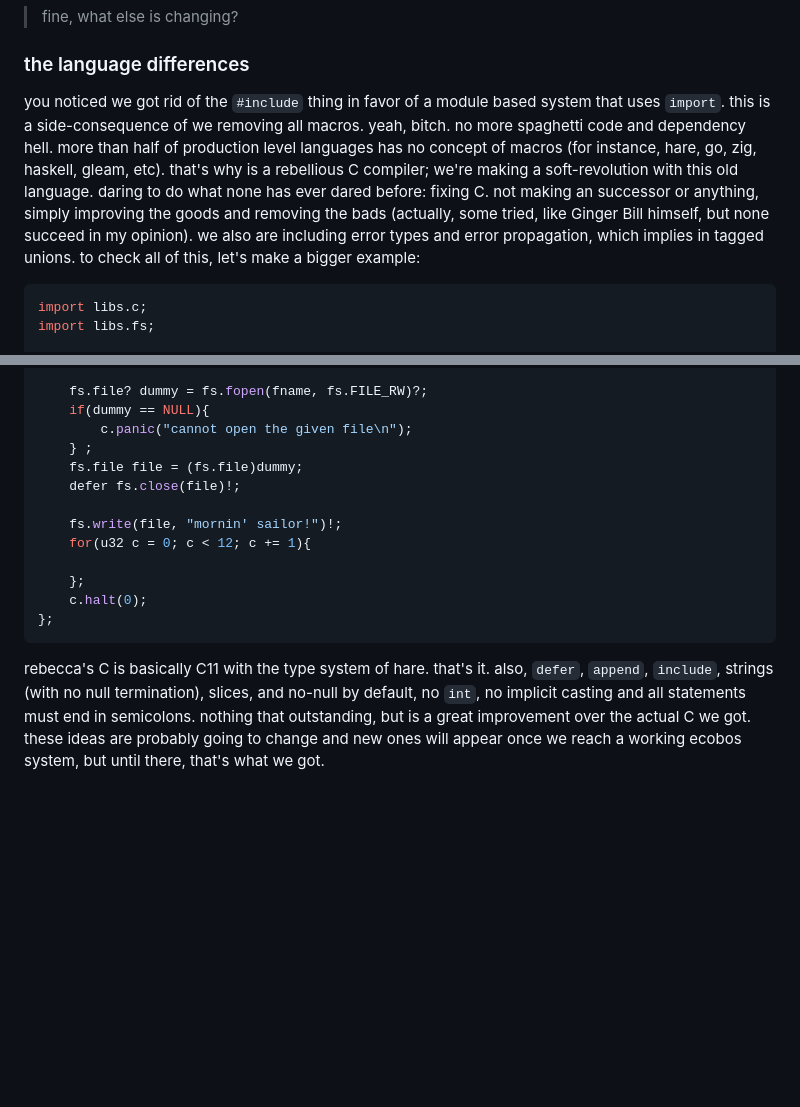
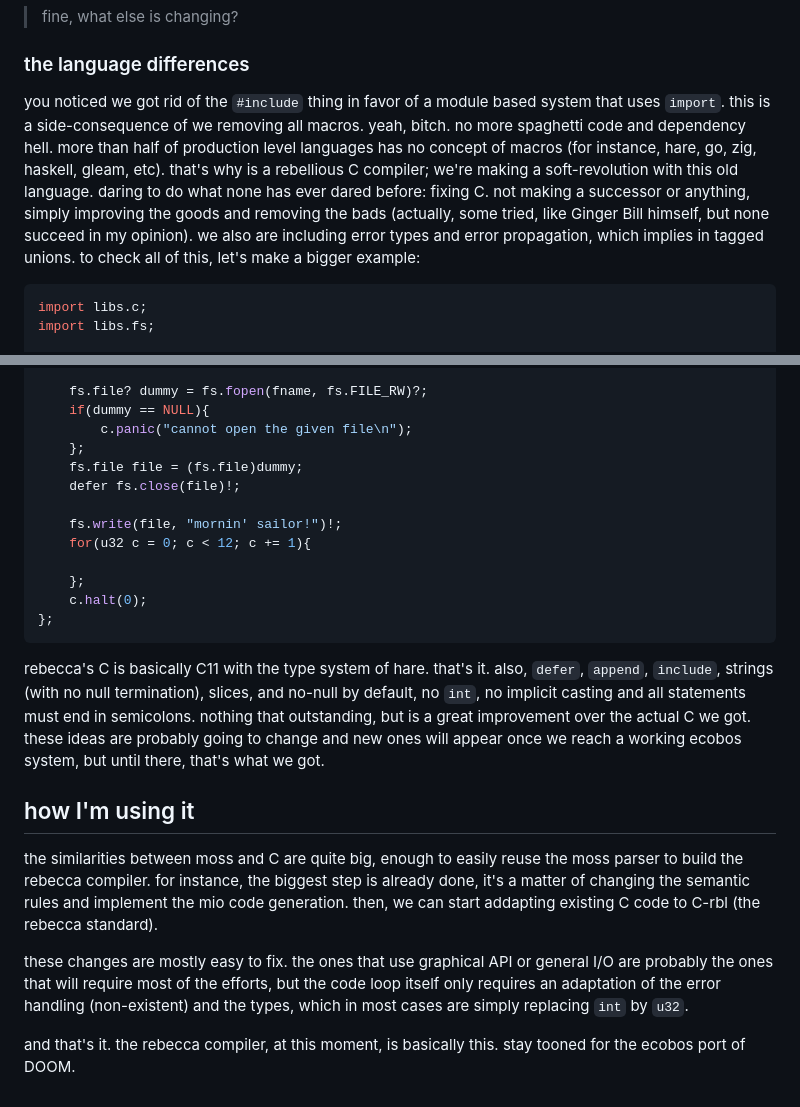
Before and after one commit to mikumikudice/mikumikudice.github.io, a Markdown page: pages/essays/rebecca.md, 2 parts joined by grey strips. Drawn GitHub-style; blank space fills up the shorter version.

Commit message:
finish last essay and fix typos

````diff
--- a/pages/essays/rebecca.md
+++ b/pages/essays/rebecca.md
@@ -62,7 +62,7 @@ void kill() c.halt(1);
 > fine, what else is changing?
 
 ### the language differences
-you noticed we got rid of the `#include` thing in favor of a module based system that uses `import`. this is a side-consequence of we removing all macros. yeah, bitch. no more spaghetti code and dependency hell. more than half of production level languages has no concept of macros (for instance, hare, go, zig, haskell, gleam, etc). that's why is a rebellious C compiler; we're making a soft-revolution with this old language. daring to do what none has ever dared before: fixing C. not making an successor or anything, simply improving the goods and removing the bads (actually, some tried, like Ginger Bill himself, but none succeed in my opinion). we also are including error types and error propagation, which implies in tagged unions. to check all of this, let's make a bigger example:
+you noticed we got rid of the `#include` thing in favor of a module based system that uses `import`. this is a side-consequence of we removing all macros. yeah, bitch. no more spaghetti code and dependency hell. more than half of production level languages has no concept of macros (for instance, hare, go, zig, haskell, gleam, etc). that's why is a rebellious C compiler; we're making a soft-revolution with this old language. daring to do what none has ever dared before: fixing C. not making a successor or anything, simply improving the goods and removing the bads (actually, some tried, like Ginger Bill himself, but none succeed in my opinion). we also are including error types and error propagation, which implies in tagged unions. to check all of this, let's make a bigger example:
 ```cpp
 import libs.c;
 import libs.fs;
@@ -80,7 +80,7 @@ void main(){
     fs.file? dummy = fs.fopen(fname, fs.FILE_RW)?;
     if(dummy == NULL){
         c.panic("cannot open the given file\n");
-    } ;
+    };
     fs.file file = (fs.file)dummy;
     defer fs.close(file)!;
 
@@ -92,3 +92,10 @@ void main(){
 };
 ```
 rebecca's C is basically C11 with the type system of hare. that's it. also, `defer`, `append`, `include`, strings (with no null termination), slices, and no-null by default, no `int`, no implicit casting and all statements must end in semicolons. nothing that outstanding, but is a great improvement over the actual C we got. these ideas are probably going to change and new ones will appear once we reach a working ecobos system, but until there, that's what we got.
+
+## how I'm using it
+the similarities between moss and C are quite big, enough to easily reuse the moss parser to build the rebecca compiler. for instance, the biggest step is already done, it's a matter of changing the semantic rules and implement the mio code generation. then, we can start addapting existing C code to C-rbl (the rebecca standard).
+
+these changes are mostly easy to fix. the ones that use graphical API or general I/O are probably the ones that will require most of the efforts, but the code loop itself only requires an adaptation of the error handling (non-existent) and the types, which in most cases are simply replacing `int` by `u32`.
+
+and that's it. the rebecca compiler, at this moment, is basically this. stay tooned for the ecobos port of DOOM.
````
